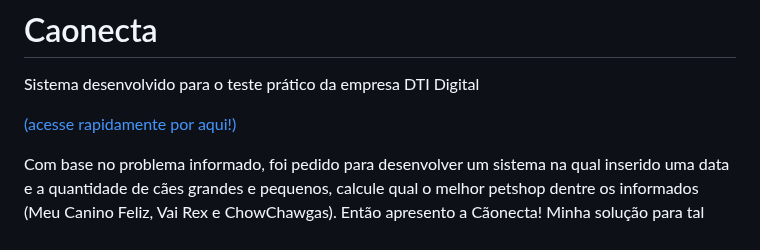
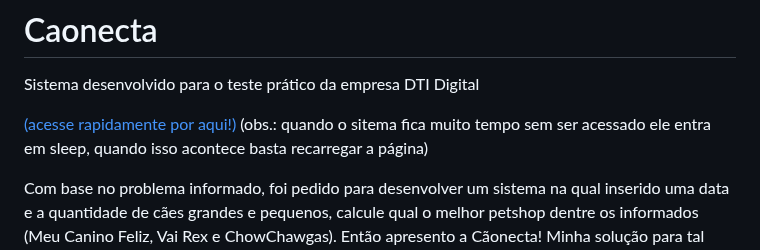
Before and after one commit to Ieafyy/Caonecta, a Markdown page: README.md, the part around the change. Drawn GitHub-style.

Commit message:
Atualizar o README.md

```diff
--- a/README.md
+++ b/README.md
@@ -1,7 +1,7 @@
 # Caonecta
 Sistema desenvolvido para o teste prático da empresa DTI Digital
 
-<a href='http://leafyyyy.pythonanywhere.com/'>(acesse rapidamente por aqui!)</a>
+<a href='http://leafyyyy.pythonanywhere.com/'>(acesse rapidamente por aqui!)</a> (obs.: quando o sitema fica muito tempo sem ser acessado ele entra em sleep, quando isso acontece basta recarregar a página)
 
 Com base no problema informado, foi pedido para desenvolver um sistema na qual inserido uma data e a quantidade de cães grandes e pequenos, calcule qual o melhor petshop dentre os informados (Meu Canino Feliz, Vai Rex e ChowChawgas). Então apresento a Cãonecta! Minha solução para tal desafio.
 
```
